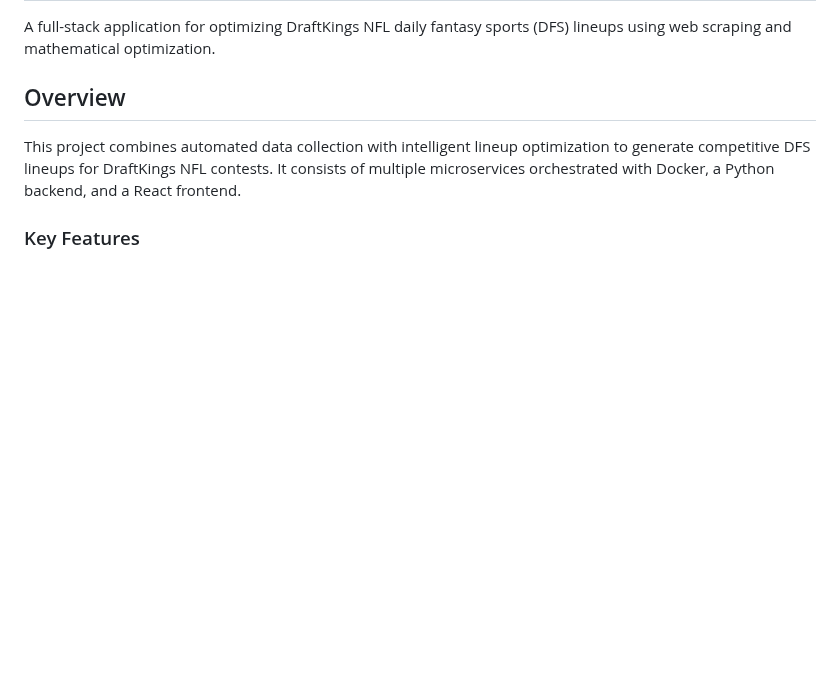
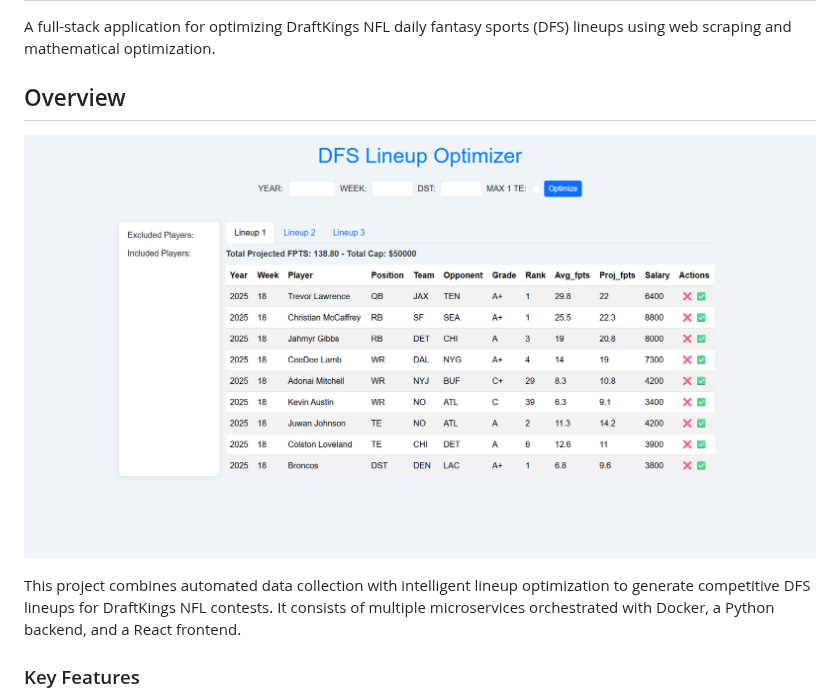
Before and after one commit to nickpasternak11/dfs_lineup_optimizer, a Markdown page: README.md, the part around the change. GitHub-like rendering; pictures changed too: media/dfs_optimizer_img.png (added); blank space fills up the shorter version.

```diff
--- a/README.md
+++ b/README.md
@@ -3,6 +3,8 @@
 A full-stack application for optimizing DraftKings NFL daily fantasy sports (DFS) lineups using web scraping and mathematical optimization.
 
 ## Overview
+
+![WebApp](media/dfs_optimizer_img.png)
 
 This project combines automated data collection with intelligent lineup optimization to generate competitive DFS lineups for DraftKings NFL contests. It consists of multiple microservices orchestrated with Docker, a Python backend, and a React frontend.
 
```
